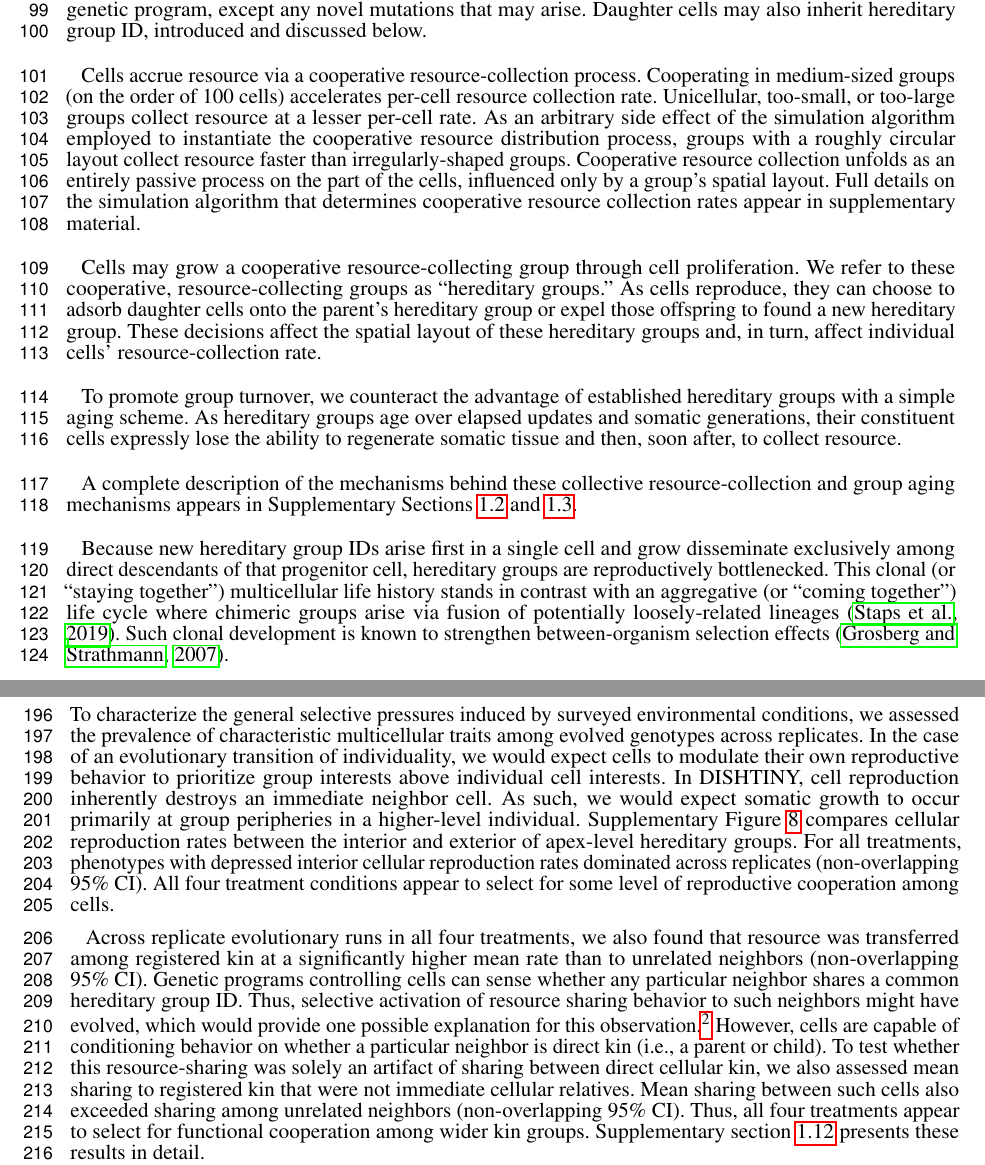
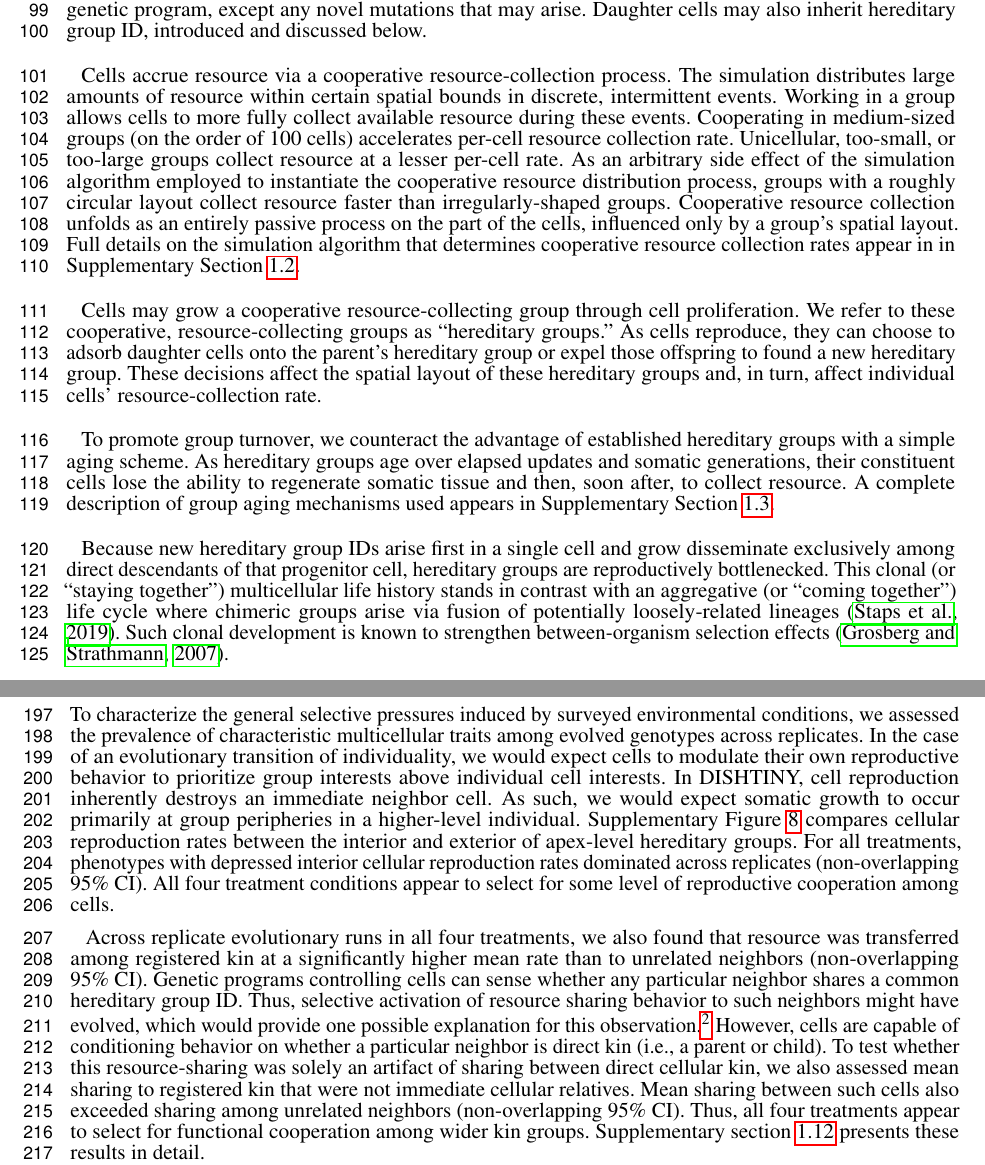
Before and after one commit to mmore500/frontiers-2021, a LaTeX document (main.tex, which reads tex/body/methods.tex): two parts of pages 3 and 6 of 23, joined at a grey line, cut so that both start at the same text. Compiled offline with pdfLaTeX.

Commit message:
Touch up methods

```diff
--- a/tex/body/methods.tex
+++ b/tex/body/methods.tex
@@ -15,11 +15,13 @@ Daughter cells inherit their parent's genetic program, except any novel mutation
 Daughter cells may also inherit hereditary group ID, introduced and discussed below.
 
 Cells accrue resource via a cooperative resource-collection process.
+The simulation distributes large amounts of resource within certain spatial bounds in discrete, intermittent events.
+Working in a group allows cells to more fully collect available resource during these events.
 Cooperating in medium-sized groups (on the order of 100 cells) accelerates per-cell resource collection rate.
 Unicellular, too-small, or too-large groups collect resource at a lesser per-cell rate.
 As an arbitrary side effect of the simulation algorithm employed to instantiate the cooperative resource distribution process, groups with a roughly circular layout collect resource faster than irregularly-shaped groups.
 Cooperative resource collection unfolds as an entirely passive process on the part of the cells, influenced only by a group's spatial layout.
-Full details on the simulation algorithm that determines cooperative resource collection rates appear in supplementary material.
+Full details on the simulation algorithm that determines cooperative resource collection rates appear in in Supplementary Section \ref{sup:resource_collection_process}.
 
 Cells may grow a cooperative resource-collecting group through cell proliferation.
 We refer to these cooperative, resource-collecting groups as ``hereditary groups.''
@@ -27,9 +29,8 @@ As cells reproduce, they can choose to adsorb daughter cells onto the parent's h
 These decisions affect the spatial layout of these hereditary groups and, in turn, affect individual cells' resource-collection rate.
 
 To promote group turnover, we counteract the advantage of established hereditary groups with a simple aging scheme.
-As hereditary groups age over elapsed updates and somatic generations, their constituent cells expressly lose the ability to regenerate somatic tissue and then, soon after, to collect resource.
-
-A complete description of the mechanisms behind these collective resource-collection and group aging mechanisms appears in Supplementary Sections \ref{sup:resource_collection_process} and \ref{sup:hereditary_group_life_cycle}.
+As hereditary groups age over elapsed updates and somatic generations, their constituent cells lose the ability to regenerate somatic tissue and then, soon after, to collect resource.
+A complete description of group aging mechanisms used appears in Supplementary Section \ref{sup:hereditary_group_life_cycle}.
 
 Because new hereditary group IDs arise first in a single cell and grow disseminate exclusively among direct descendants of that progenitor cell, hereditary groups are reproductively bottlenecked.
 This clonal (or ``staying together'') multicellular life history stands in contrast with an aggregative (or ``coming together'') life cycle where chimeric groups arise via fusion of potentially loosely-related lineages \citep{staps2019emergence}.
```
